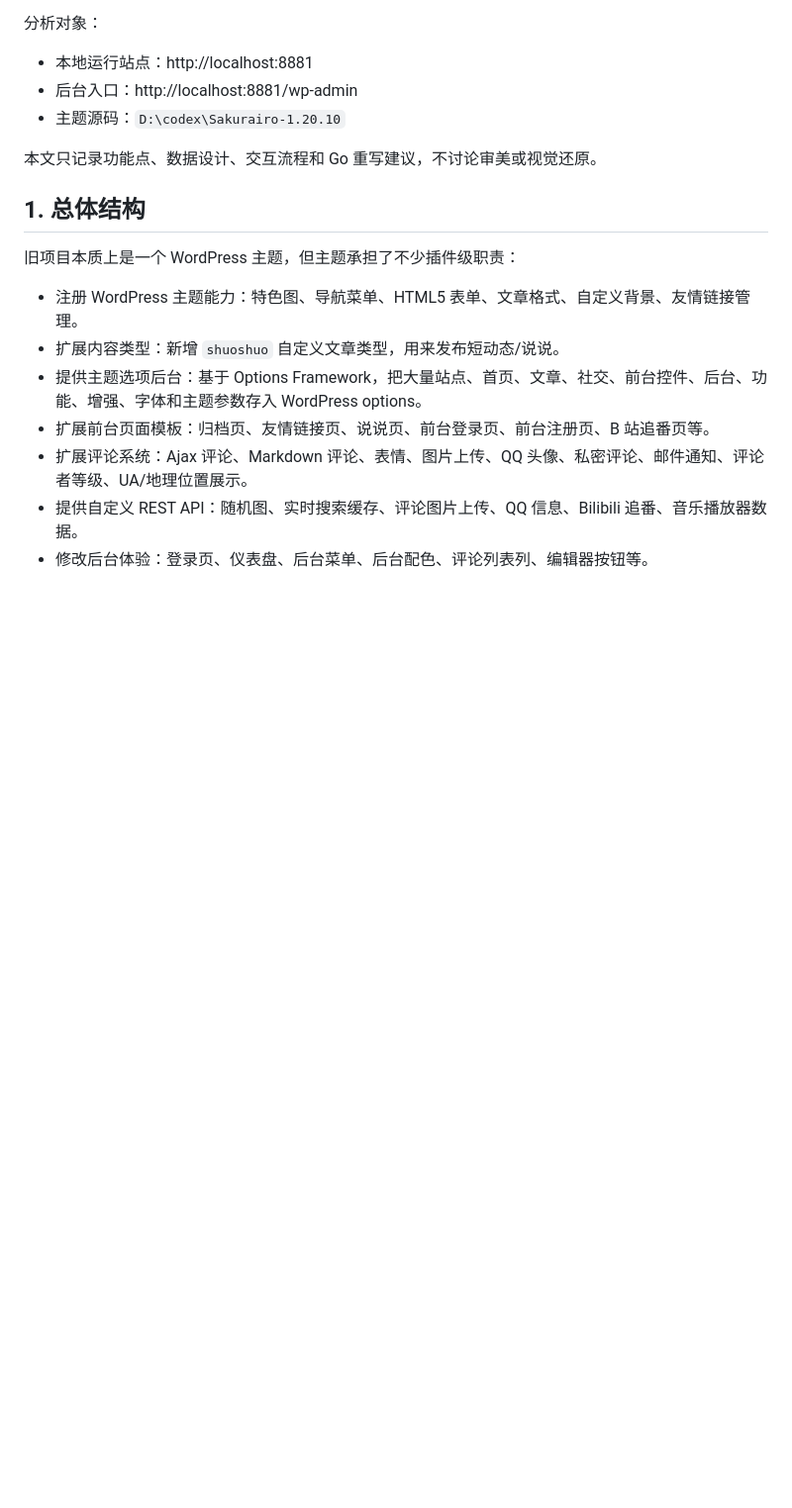
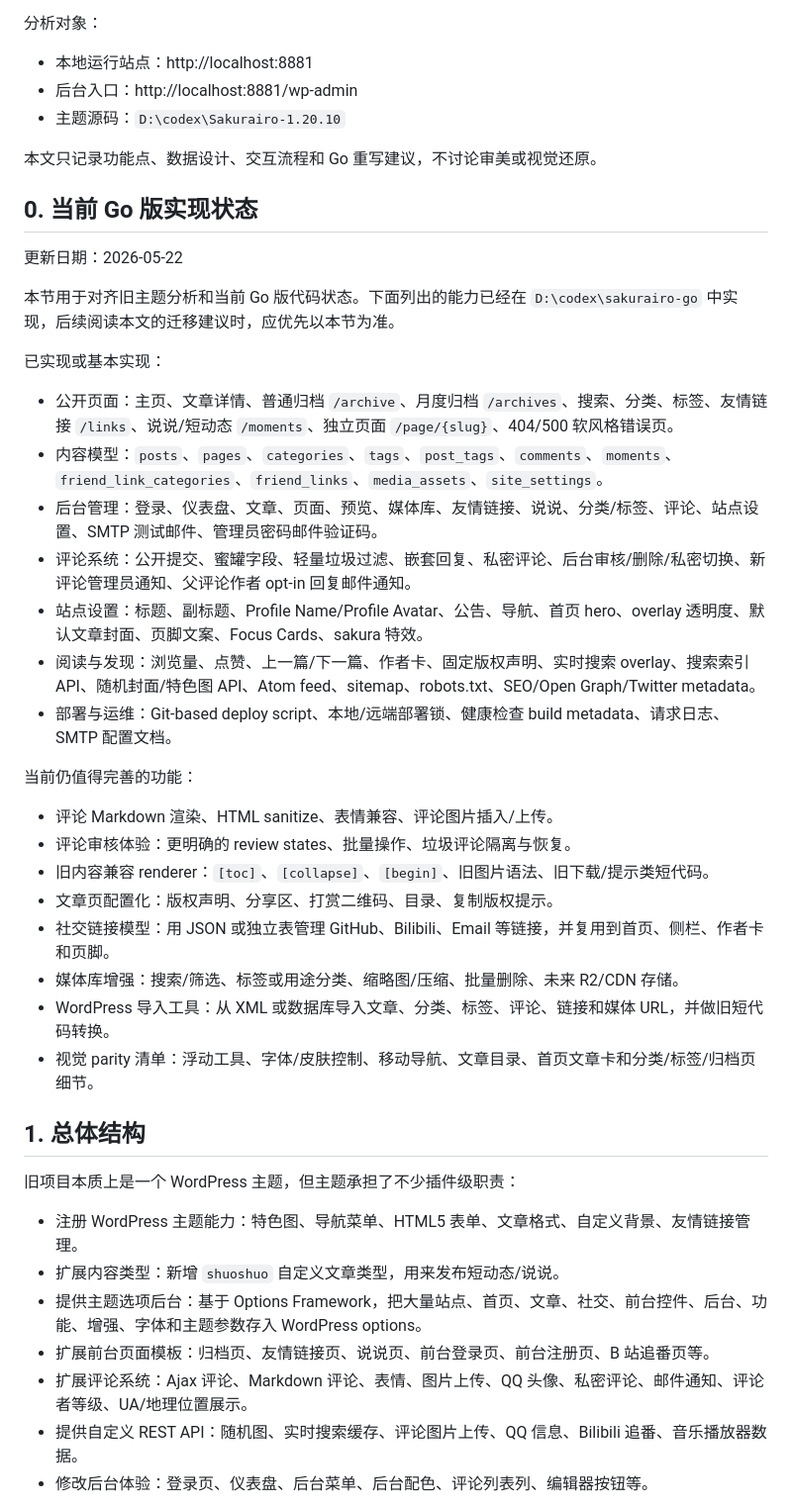
Before and after one commit to lilimokaasan/koimoe-diary, a Markdown page: docs/wordpress-functional-analysis.md, the part around the change. Shown at 99% size. Rendered like a GitHub page; blank space fills up the shorter version.

```diff
--- a/docs/wordpress-functional-analysis.md
+++ b/docs/wordpress-functional-analysis.md
@@ -9,6 +9,33 @@
 - 主题源码：`D:\codex\Sakurairo-1.20.10`
 
 本文只记录功能点、数据设计、交互流程和 Go 重写建议，不讨论审美或视觉还原。
+
+## 0. 当前 Go 版实现状态
+
+更新日期：2026-05-22
+
+本节用于对齐旧主题分析和当前 Go 版代码状态。下面列出的能力已经在 `D:\codex\sakurairo-go` 中实现，后续阅读本文的迁移建议时，应优先以本节为准。
+
+已实现或基本实现：
+
+- 公开页面：主页、文章详情、普通归档 `/archive`、月度归档 `/archives`、搜索、分类、标签、友情链接 `/links`、说说/短动态 `/moments`、独立页面 `/page/{slug}`、404/500 软风格错误页。
+- 内容模型：`posts`、`pages`、`categories`、`tags`、`post_tags`、`comments`、`moments`、`friend_link_categories`、`friend_links`、`media_assets`、`site_settings`。
+- 后台管理：登录、仪表盘、文章、页面、预览、媒体库、友情链接、说说、分类/标签、评论、站点设置、SMTP 测试邮件、管理员密码邮件验证码。
+- 评论系统：公开提交、蜜罐字段、轻量垃圾过滤、嵌套回复、私密评论、后台审核/删除/私密切换、新评论管理员通知、父评论作者 opt-in 回复邮件通知。
+- 站点设置：标题、副标题、Profile Name/Profile Avatar、公告、导航、首页 hero、overlay 透明度、默认文章封面、页脚文案、Focus Cards、sakura 特效。
+- 阅读与发现：浏览量、点赞、上一篇/下一篇、作者卡、固定版权声明、实时搜索 overlay、搜索索引 API、随机封面/特色图 API、Atom feed、sitemap、robots.txt、SEO/Open Graph/Twitter metadata。
+- 部署与运维：Git-based deploy script、本地/远端部署锁、健康检查 build metadata、请求日志、SMTP 配置文档。
+
+当前仍值得完善的功能：
+
+- 评论 Markdown 渲染、HTML sanitize、表情兼容、评论图片插入/上传。
+- 评论审核体验：更明确的 review states、批量操作、垃圾评论隔离与恢复。
+- 旧内容兼容 renderer：`[toc]`、`[collapse]`、`[begin]`、旧图片语法、旧下载/提示类短代码。
+- 文章页配置化：版权声明、分享区、打赏二维码、目录、复制版权提示。
+- 社交链接模型：用 JSON 或独立表管理 GitHub、Bilibili、Email 等链接，并复用到首页、侧栏、作者卡和页脚。
+- 媒体库增强：搜索/筛选、标签或用途分类、缩略图/压缩、批量删除、未来 R2/CDN 存储。
+- WordPress 导入工具：从 XML 或数据库导入文章、分类、标签、评论、链接和媒体 URL，并做旧短代码转换。
+- 视觉 parity 清单：浮动工具、字体/皮肤控制、移动导航、文章目录、首页文章卡和分类/标签/归档页细节。
 
 ## 1. 总体结构
 
```
Also changed, not shown: README.md (+9 -6 lines).
